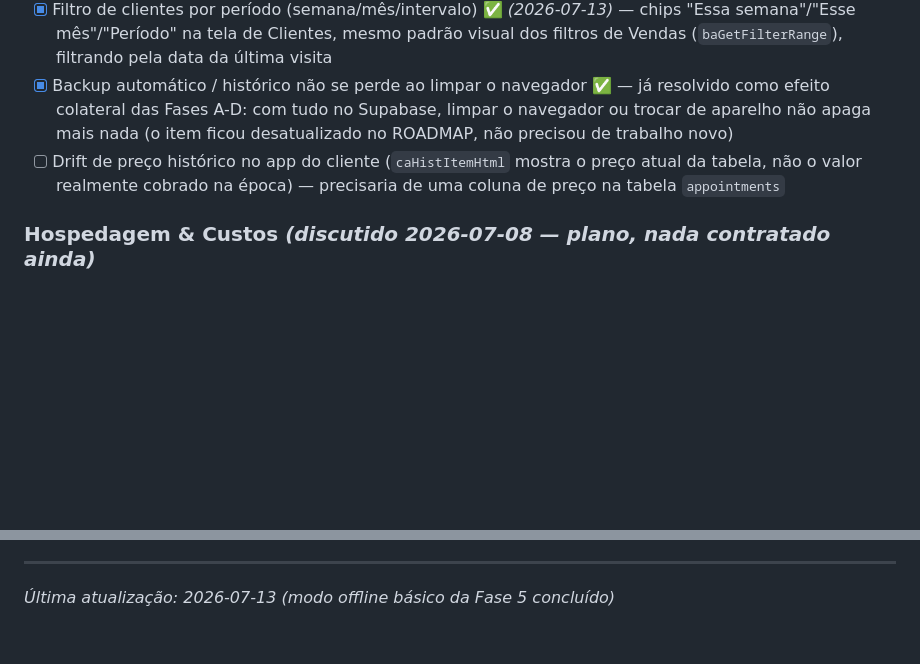
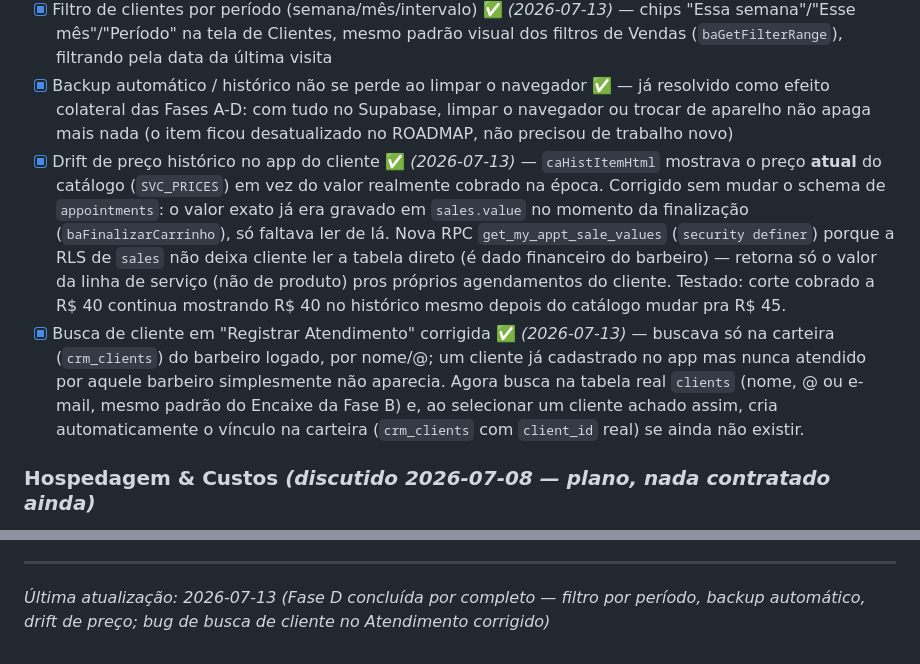
Before and after one commit to gabrielparcel-byte/prime-barbearia, a Markdown page: ROADMAP.md, 2 parts joined by grey strips. Drawn GitHub-style; blank space fills up the shorter version.

Commit message:
docs: fecha a Fase D no ROADMAP (drift de preço, busca de atendimento)
Co-Authored-By: Claude Sonnet 5 <noreply@anthropic.com>

```diff
--- a/ROADMAP.md
+++ b/ROADMAP.md
@@ -159,7 +159,8 @@
 - [x] Testado ponta a ponta: indicação completa (código → cadastro → vínculo), conquista "Embaixador" desbloqueada automaticamente, fila de conquistas pendentes consumida uma única vez, elegibilidade de brinde recalculada corretamente após marcar como dado, RLS negativo (cliente não lê/edita conquista ou brinde de outro), config de brindes (admin adiciona/remove opção)
 - [x] Filtro de clientes por período (semana/mês/intervalo) ✅ *(2026-07-13)* — chips "Essa semana"/"Esse mês"/"Período" na tela de Clientes, mesmo padrão visual dos filtros de Vendas (`baGetFilterRange`), filtrando pela data da última visita
 - [x] Backup automático / histórico não se perde ao limpar o navegador ✅ — já resolvido como efeito colateral das Fases A-D: com tudo no Supabase, limpar o navegador ou trocar de aparelho não apaga mais nada (o item ficou desatualizado no ROADMAP, não precisou de trabalho novo)
-- [ ] Drift de preço histórico no app do cliente (`caHistItemHtml` mostra o preço atual da tabela, não o valor realmente cobrado na época) — precisaria de uma coluna de preço na tabela `appointments`
+- [x] Drift de preço histórico no app do cliente ✅ *(2026-07-13)* — `caHistItemHtml` mostrava o preço **atual** do catálogo (`SVC_PRICES`) em vez do valor realmente cobrado na época. Corrigido sem mudar o schema de `appointments`: o valor exato já era gravado em `sales.value` no momento da finalização (`baFinalizarCarrinho`), só faltava ler de lá. Nova RPC `get_my_appt_sale_values` (`security definer`) porque a RLS de `sales` não deixa cliente ler a tabela direto (é dado financeiro do barbeiro) — retorna só o valor da linha de serviço (não de produto) pros próprios agendamentos do cliente. Testado: corte cobrado a R$ 40 continua mostrando R$ 40 no histórico mesmo depois do catálogo mudar pra R$ 45.
+- [x] Busca de cliente em "Registrar Atendimento" corrigida ✅ *(2026-07-13)* — buscava só na carteira (`crm_clients`) do barbeiro logado, por nome/@; um cliente já cadastrado no app mas nunca atendido por aquele barbeiro simplesmente não aparecia. Agora busca na tabela real `clients` (nome, @ ou e-mail, mesmo padrão do Encaixe da Fase B) e, ao selecionar um cliente achado assim, cria automaticamente o vínculo na carteira (`crm_clients` com `client_id` real) se ainda não existir.
 
 ### Hospedagem & Custos *(discutido 2026-07-08 — plano, nada contratado ainda)*
 - [ ] Banco de dados: **Supabase** (grátis pra começar — 500MB cobre bem o volume de uma barbearia; se crescer muito, plano pago é ~US$25/mês). Zero administração de servidor — Supabase cuida de backup, segurança e atualização.
@@ -200,4 +201,4 @@
 
 ---
 
-*Última atualização: 2026-07-13 (modo offline básico da Fase 5 concluído)*
+*Última atualização: 2026-07-13 (Fase D concluída por completo — filtro por período, backup automático, drift de preço; bug de busca de cliente no Atendimento corrigido)*
```
